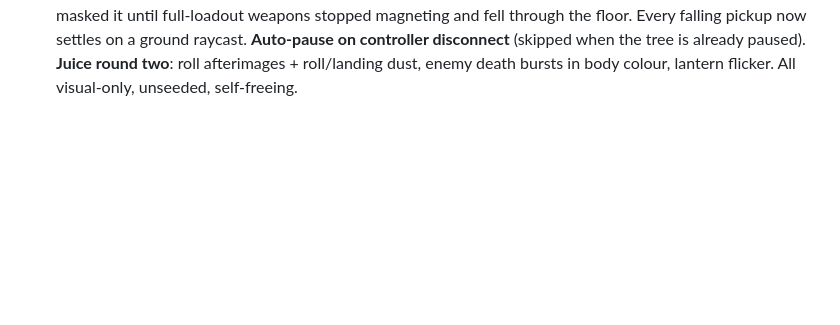
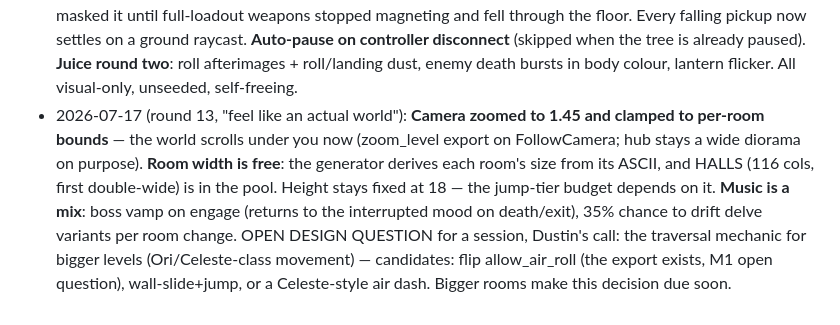
Before and after one commit to dlepi24/dungeon-delve, a Markdown page: docs/GDD.md, the part around the change. GitHub-like rendering; blank space fills up the shorter version.

Commit message:
Record round 13 and the traversal-mechanic design question
Co-Authored-By: Claude Fable 5 <noreply@anthropic.com>

```diff
--- a/docs/GDD.md
+++ b/docs/GDD.md
@@ -160,3 +160,4 @@ The greed loop, in three decisions:
 - 2026-07-17 (round 10): **Three delve music moods** (parameterized generator: original 96 BPM, moodier i-iv-v-VI at 84, driving i-VII-VI-v at 108), one drawn per descent with plain (unseeded) randomness — ambience never touches the seeded streams. **Mine lighting**: CanvasModulate darkness (mild — telegraph colours must survive), procedural lantern on the player, shrine altar lights, vignette; all runtime gradients, zero assets, everything exported. Real art direction (packs vs artist vs AI-generated) is still M9's decision — options laid out for Dustin.
 - 2026-07-17 (round 11): **Weapon pickup rules locked, Dustin's call ("I keep losing my upgraded weapons").** Auto-equip only from the bare pickaxe. A free second slot auto-STOWS quietly — walking over loot never switches your hand. With a FULL loadout, a dropped weapon stays on the ground as an offer: "[A] Take X — drops Y", trading only on a deliberate interact and always replacing the STOWED weapon, never the hand. Honed blades can no longer be vacuumed away mid-fight. weapon_test pins all three paths.
 - 2026-07-17 (round 12): **Pickup floor probe** — pickups (Areas) never collided with the world; the magnet masked it until full-loadout weapons stopped magneting and fell through the floor. Every falling pickup now settles on a ground raycast. **Auto-pause on controller disconnect** (skipped when the tree is already paused). **Juice round two**: roll afterimages + roll/landing dust, enemy death bursts in body colour, lantern flicker. All visual-only, unseeded, self-freeing.
+- 2026-07-17 (round 13, "feel like an actual world"): **Camera zoomed to 1.45 and clamped to per-room bounds** — the world scrolls under you now (zoom_level export on FollowCamera; hub stays a wide diorama on purpose). **Room width is free**: the generator derives each room's size from its ASCII, and HALLS (116 cols, first double-wide) is in the pool. Height stays fixed at 18 — the jump-tier budget depends on it. **Music is a mix**: boss vamp on engage (returns to the interrupted mood on death/exit), 35% chance to drift delve variants per room change. OPEN DESIGN QUESTION for a session, Dustin's call: the traversal mechanic for bigger levels (Ori/Celeste-class movement) — candidates: flip allow_air_roll (the export exists, M1 open question), wall-slide+jump, or a Celeste-style air dash. Bigger rooms make this decision due soon.
```
Also changed, not shown: docs/ROADMAP.md (+5 -1 lines).
